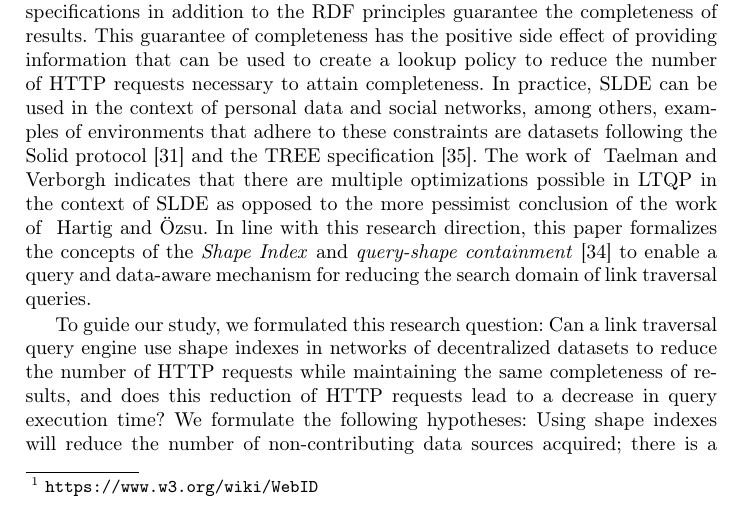
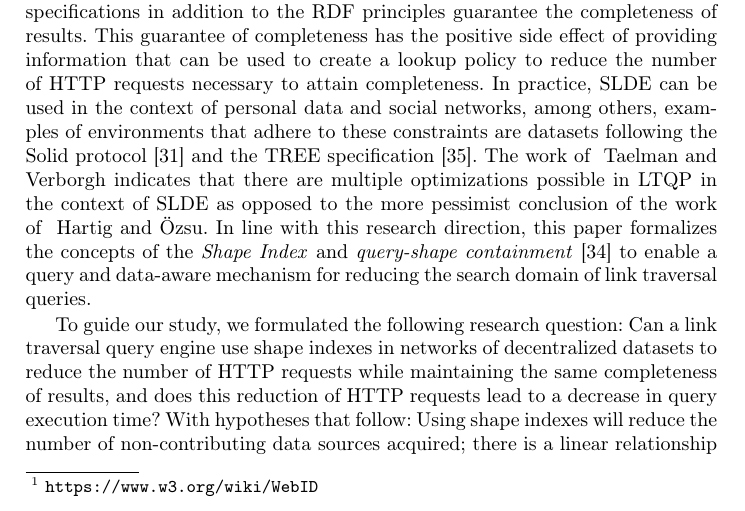
Before and after one commit to constraintAutomaton/Traveling-with-a-Map, a LaTeX paper (main.tex, which reads section/introduction.tex): part of page 2 of 20 before the commit and part of page 2 of 19 after it, cut so that both start at the same text. Compiled offline with pdfLaTeX.

Commit message:
small reformulation of sentences

```diff
--- a/section/introduction.tex
+++ b/section/introduction.tex
@@ -44,9 +44,9 @@ Because shapes and queries share similarities, we propose transforming shapes in
 and assist our source selection.
 \fi
 
-To guide our study, we formulated this research question:
+To guide our study, we formulated the following research question:
 Can a link traversal query engine use shape indexes in networks of decentralized datasets to reduce the number of HTTP requests while maintaining the same completeness of results, and does this reduction of HTTP requests lead to a decrease in query execution time?
-We formulate the following hypotheses:
+With hypotheses that follow:
 Using shape indexes will reduce the number of non-contributing data sources acquired;
 there is a linear relationship between the reduction of the number of HTTP requests and the reduction of query execution time;
 executing a query-shape containment is negligible in the context of social media applications;
```
